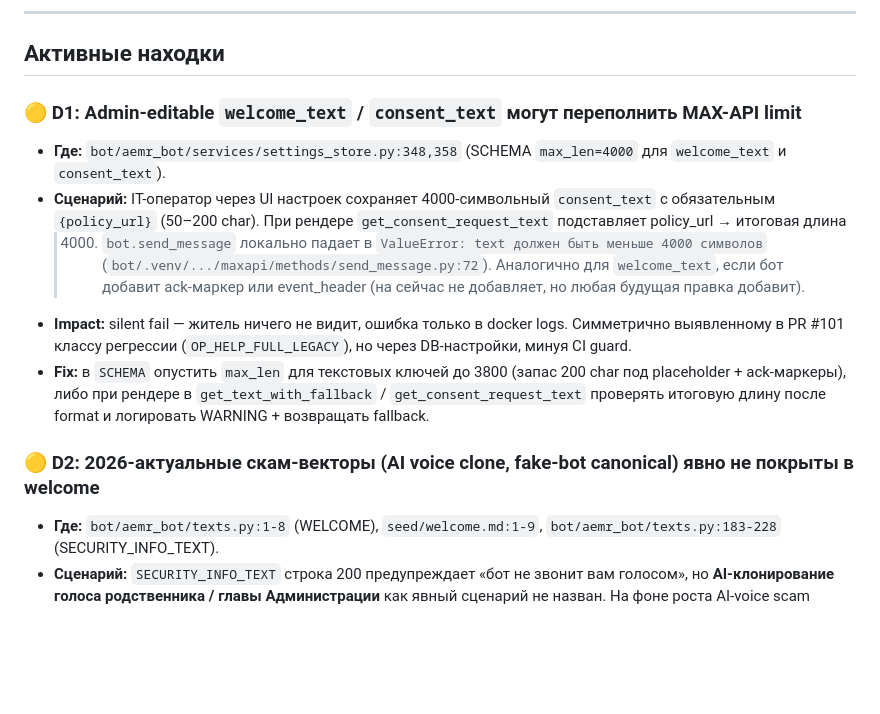
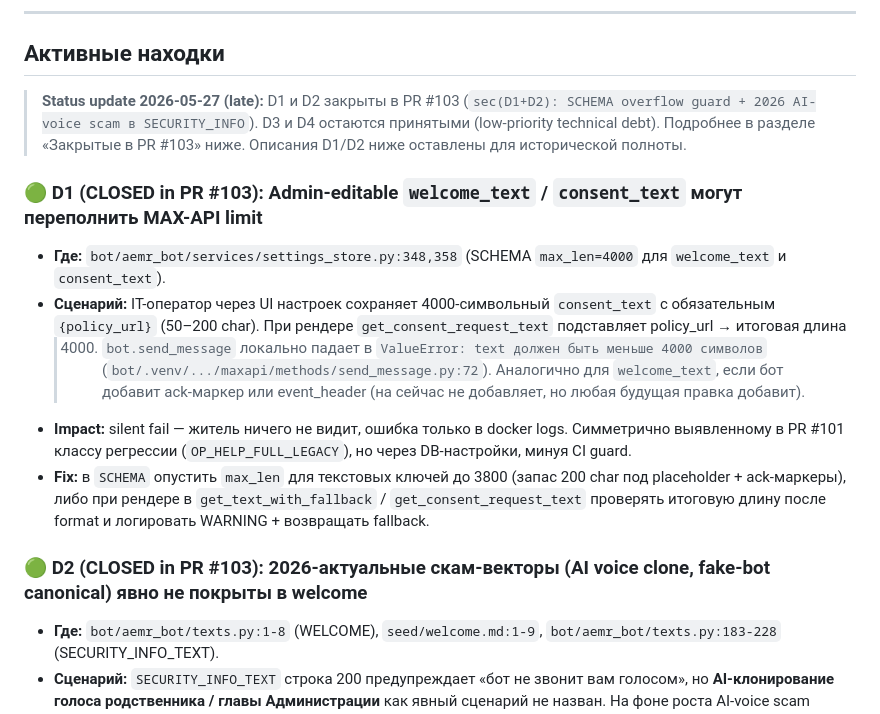
Before and after one commit to gaben1488/aemr-bot, a Markdown page: docs/_meta/SECURITY_REVIEW_2026-05-27.md, the part around one of its changes. Drawn GitHub-style; blank space fills up the shorter version.

```diff
--- a/docs/_meta/SECURITY_REVIEW_2026-05-27.md
+++ b/docs/_meta/SECURITY_REVIEW_2026-05-27.md
@@ -45,7 +45,13 @@ OP_HELP_FULL_LEGACY, но через UI настроек.
 
 ## Активные находки
 
-### 🟡 D1: Admin-editable `welcome_text` / `consent_text` могут переполнить MAX-API limit
+> **Status update 2026-05-27 (late):** D1 и D2 закрыты в PR #103
+> (`sec(D1+D2): SCHEMA overflow guard + 2026 AI-voice scam в SECURITY_INFO`).
+> D3 и D4 остаются принятыми (low-priority technical debt). Подробнее
+> в разделе «Закрытые в PR #103» ниже. Описания D1/D2 ниже оставлены
+> для исторической полноты.
+
+### 🟢 D1 (CLOSED in PR #103): Admin-editable `welcome_text` / `consent_text` могут переполнить MAX-API limit
 - **Где:** `bot/aemr_bot/services/settings_store.py:348,358` (SCHEMA
   `max_len=4000` для `welcome_text` и `consent_text`).
 - **Сценарий:** IT-оператор через UI настроек сохраняет 4000-символьный
@@ -63,7 +69,7 @@ OP_HELP_FULL_LEGACY, но через UI настроек.
   `get_text_with_fallback` / `get_consent_request_text` проверять
   итоговую длину после format и логировать WARNING + возвращать fallback.
 
-### 🟡 D2: 2026-актуальные скам-векторы (AI voice clone, fake-bot canonical) явно не покрыты в welcome
+### 🟢 D2 (CLOSED in PR #103): 2026-актуальные скам-векторы (AI voice clone, fake-bot canonical) явно не покрыты в welcome
 - **Где:** `bot/aemr_bot/texts.py:1-8` (WELCOME), `seed/welcome.md:1-9`,
   `bot/aemr_bot/texts.py:183-228` (SECURITY_INFO_TEXT).
 - **Сценарий:** `SECURITY_INFO_TEXT` строка 200 предупреждает «бот не
```
Also changed, not shown: other parts of docs/_meta/SECURITY_REVIEW_2026-05-27.md (+46 -0 lines), docs/_meta/DOCS_ACTUALIZATION_SWEEP_2026-05-26.md (+13 -0 lines), docs/_meta/SECURITY_REVIEW_2026-05-26.md (+10 -0 lines).
